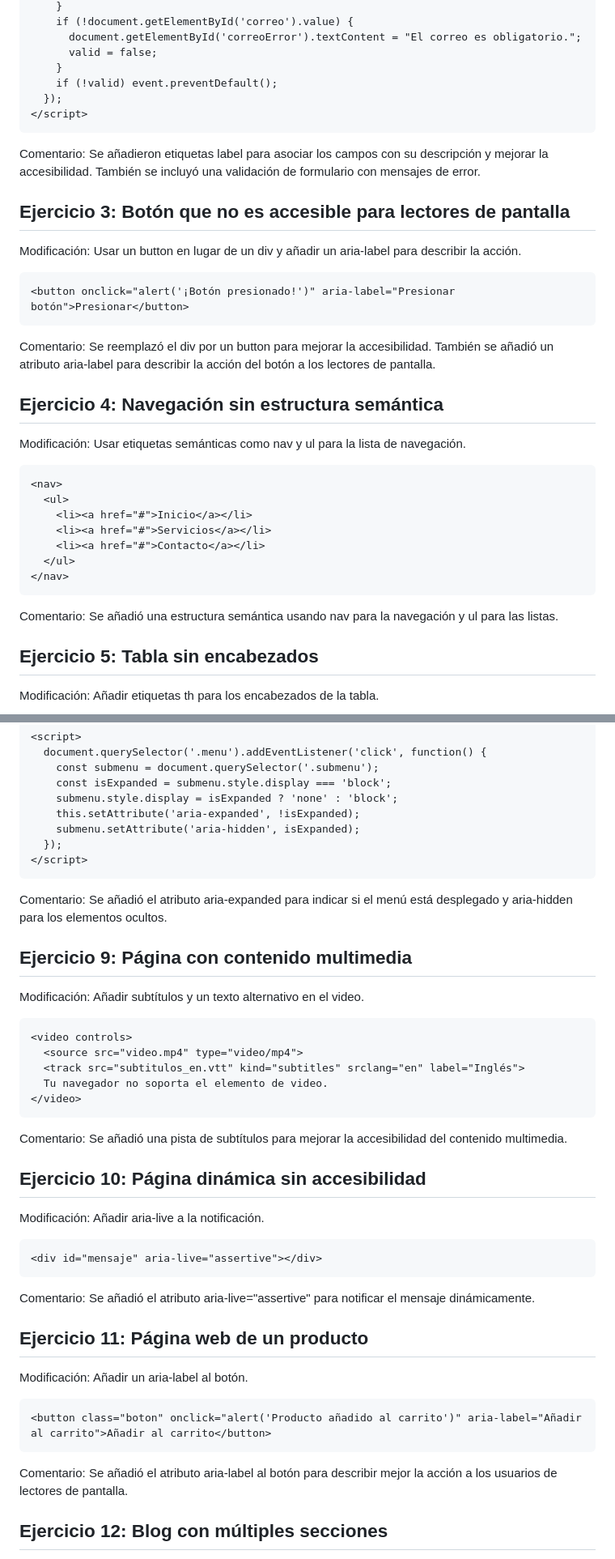
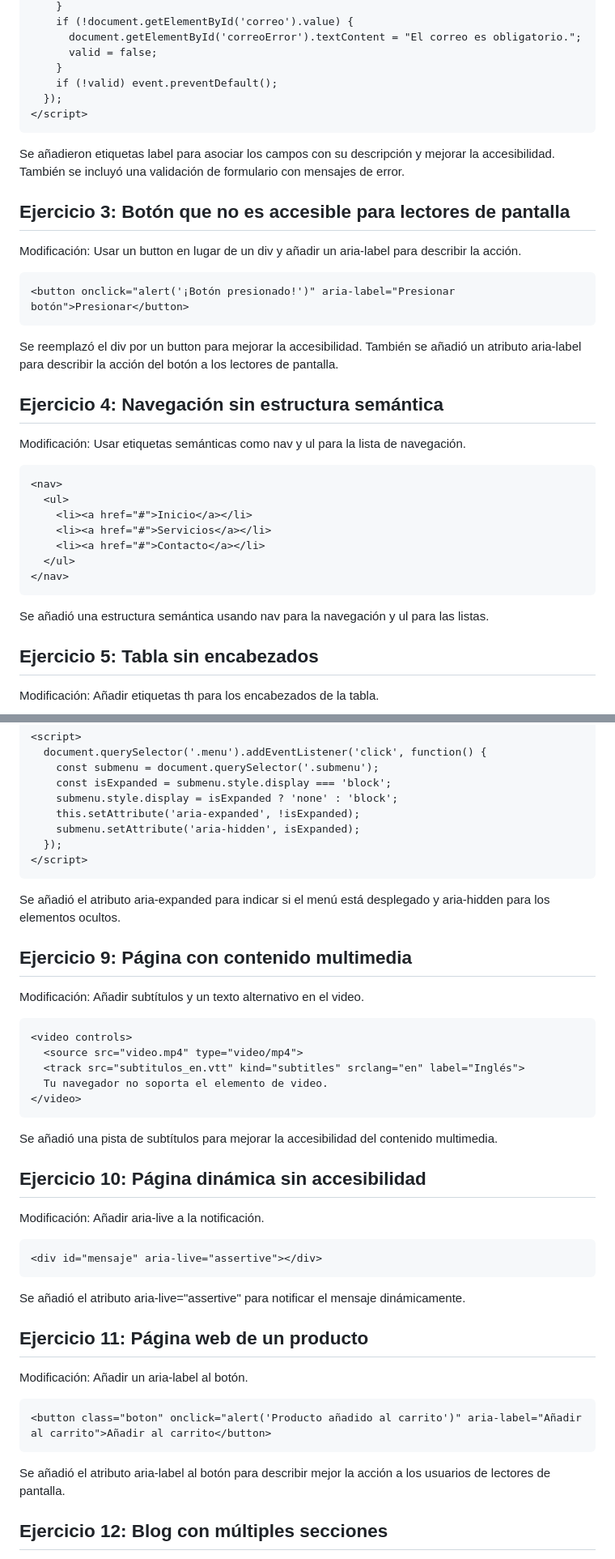
Before and after one commit to Shulkiora8/DOR, a Markdown page: Actividad 2_WCAG_y_WAI-ARIA.md, 2 parts joined by grey strips. Shown: that part at 81% size. Drawn GitHub-style.

````diff
--- a/Actividad 2_WCAG_y_WAI-ARIA.md
+++ b/Actividad 2_WCAG_y_WAI-ARIA.md
@@ -51,7 +50,6 @@ Se añadió el atributo alt para describir las imágenes, mejorando la accesibil
 </script>
 ```
 
-Comentario:
 Se añadieron etiquetas label para asociar los campos con su descripción y mejorar la accesibilidad.
 También se incluyó una validación de formulario con mensajes de error.
 
@@ -61,7 +59,6 @@ Modificación: Usar un button en lugar de un div y añadir un aria-label para de
 ```
 <button onclick="alert('¡Botón presionado!')" aria-label="Presionar botón">Presionar</button>
 ```
-Comentario:
 Se reemplazó el div por un button para mejorar la accesibilidad.
 También se añadió un atributo aria-label para describir la acción del botón a los lectores de pantalla.
 
@@ -76,7 +73,6 @@ Modificación: Usar etiquetas semánticas como nav y ul para la lista de navegac
   </ul>
 </nav>
 ```
-Comentario:
 Se añadió una estructura semántica usando nav para la navegación y ul para las listas.
 
 ## Ejercicio 5: Tabla sin encabezados
@@ -150,7 +143,6 @@ Modificación: Añadir atributos aria-expanded y aria-controls para indicar el e
   });
 </script>
 ```
-Comentario:
 Se añadió el atributo aria-expanded para indicar si el menú está desplegado y aria-hidden para los elementos ocultos.
 
 ## Ejercicio 9: Página con contenido multimedia
@@ -163,7 +155,6 @@ Modificación: Añadir subtítulos y un texto alternativo en el video.
   Tu navegador no soporta el elemento de video.
 </video>
 ```
-Comentario:
 Se añadió una pista de subtítulos para mejorar la accesibilidad del contenido multimedia.
 
 ## Ejercicio 10: Página dinámica sin accesibilidad
@@ -172,7 +163,6 @@ Modificación: Añadir aria-live a la notificación.
 ```
 <div id="mensaje" aria-live="assertive"></div>
 ```
-Comentario:
 Se añadió el atributo aria-live="assertive" para notificar el mensaje dinámicamente.
 
 ## Ejercicio 11: Página web de un producto
@@ -181,7 +171,6 @@ Modificación: Añadir un aria-label al botón.
 ```
 <button class="boton" onclick="alert('Producto añadido al carrito')" aria-label="Añadir al carrito">Añadir al carrito</button>
 ```
-Comentario:
 Se añadió el atributo aria-label al botón para describir mejor la acción a los usuarios de lectores de pantalla.
 
 ## Ejercicio 12: Blog con múltiples secciones
````
Also changed, not shown: other parts of Actividad 2_WCAG_y_WAI-ARIA.md (+0 -8 lines).
